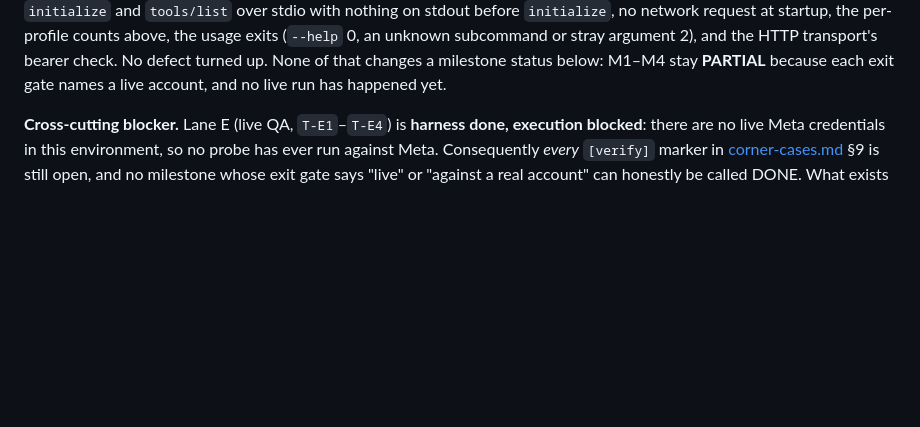
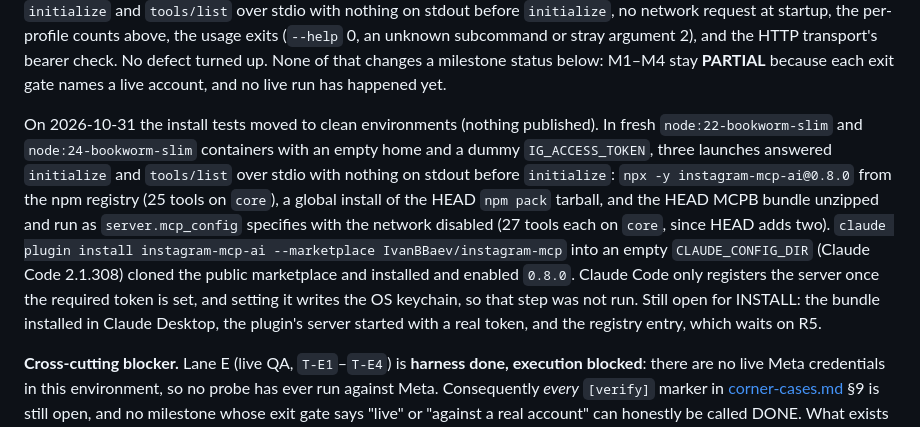
Before and after one commit to IvanBBaev/instagram-mcp, a Markdown page: docs/roadmap.md, the part around the change. GitHub-like rendering; blank space fills up the shorter version.

Commit message:
docs: record the clean-environment install tests of the npm, MCPB and plugin channels

```diff
--- a/docs/roadmap.md
+++ b/docs/roadmap.md
@@ -121,6 +121,21 @@ usage exits (`--help` 0, an unknown subcommand or stray argument 2), and the HTT
 transport's bearer check. No defect turned up. None of that changes a milestone
 status below: M1–M4 stay **PARTIAL** because each exit gate names a live account,
 and no live run has happened yet.
+
+On 2026-10-31 the install tests moved to clean environments (nothing published).
+In fresh `node:22-bookworm-slim` and `node:24-bookworm-slim` containers with an
+empty home and a dummy `IG_ACCESS_TOKEN`, three launches answered `initialize` and
+`tools/list` over stdio with nothing on stdout before `initialize`:
+`npx -y instagram-mcp-ai@0.8.0` from the npm registry (25 tools on `core`), a global
+install of the HEAD `npm pack` tarball, and the HEAD MCPB bundle unzipped and run as
+`server.mcp_config` specifies with the network disabled (27 tools each on `core`,
+since HEAD adds two). `claude plugin install instagram-mcp-ai --marketplace
+IvanBBaev/instagram-mcp` into an empty `CLAUDE_CONFIG_DIR` (Claude Code 2.1.308)
+cloned the public marketplace and installed and enabled `0.8.0`. Claude Code only
+registers the server once the required token is set, and setting it writes the OS
+keychain, so that step was not run. Still open for INSTALL: the bundle installed in
+Claude Desktop, the plugin's server started with a real token, and the registry
+entry, which waits on R5.
 
 **Cross-cutting blocker.** Lane E (live QA, `T-E1`–`T-E4`) is **harness done,
 execution blocked**: there are no live Meta credentials in this environment, so
```
Also changed, not shown: docs/release-checklist.md (+1 -1 lines).
